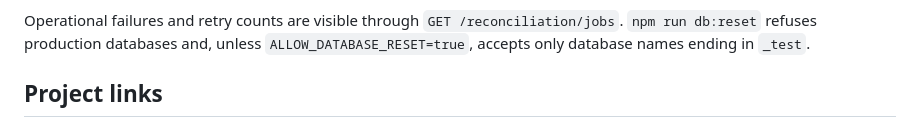
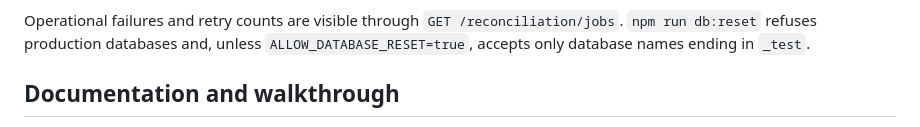
Before and after one commit to pmukeshreddy/policy-assignment-engine, a Markdown page: README.md, the part around one of its changes. Drawn GitHub-style.

Commit message:
Remove redundant repository self-link

```diff
--- a/README.md
+++ b/README.md
@@ -286,5 +286,5 @@ The regression also gates cardinality, determinism, retry idempotency, duplicate
 
 Operational failures and retry counts are visible through `GET /reconciliation/jobs`. `npm run db:reset` refuses production databases and, unless `ALLOW_DATABASE_RESET=true`, accepts only database names ending in `_test`.
 
-## Project links
+## Documentation and walkthrough
 
```
Also changed, not shown: other parts of README.md (+0 -1 lines).
